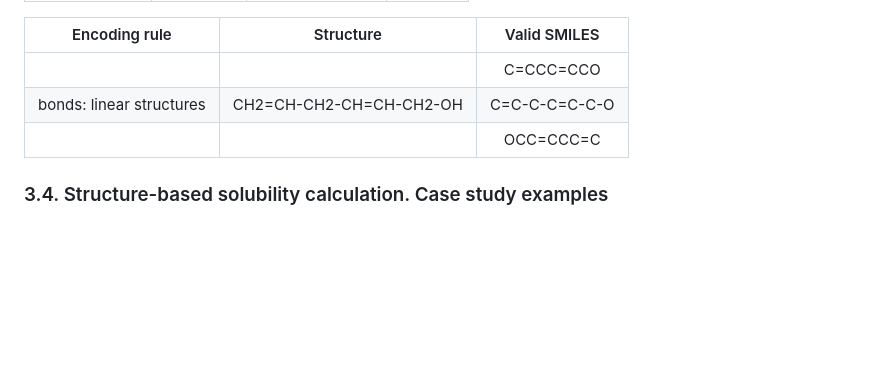
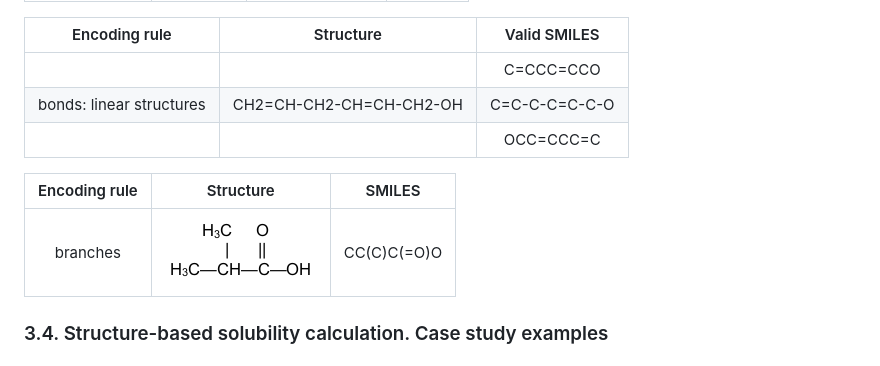
Before and after one commit to BogdanTarus/solubility, a Markdown page: README.md, the part around the change. Drawn GitHub-style; pictures changed too: media/branches_struct-1.png (added); blank space fills up the shorter version.

Commit message:
readme update: add smiles table

```diff
--- a/README.md
+++ b/README.md
@@ -60,6 +60,11 @@ SMILES notation consists of a series of characters containing no spaces. Hydroge
 |                          |                         |   OCC=CCC=C   |
 
 
+| Encoding rule |              Structure              |    SMILES   |
+|:-------------:|:-----------------------------------:|:-----------:|
+|    branches   | ![](.//media/branches_struct-1.png) | CC(C)C(=O)O |
+
+
 ### 3.4. Structure-based solubility calculation. Case study examples
 
 ## 4. Decide on the deep learning model
```
